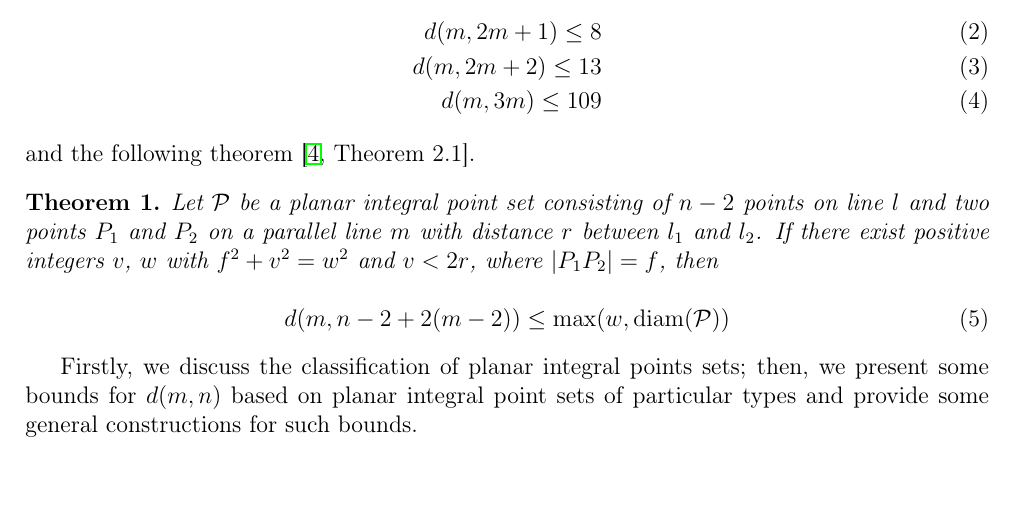
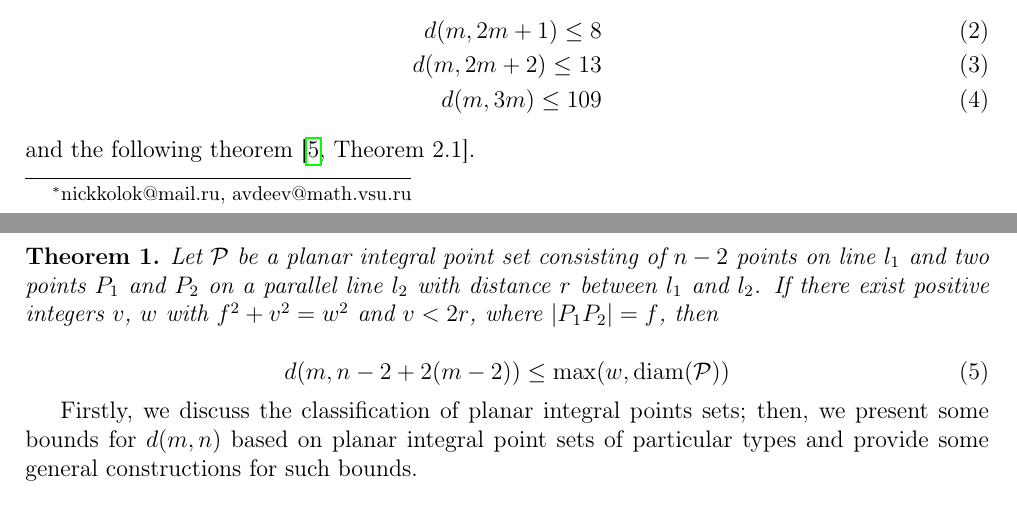
Before and after one commit to nickkolok/sct-statya, a LaTeX document (AvdMomZvol_rails/Article.tex): part of page 1 of 15 before the commit and two parts of pages 1 and 2 of 15 after it, the two joined at a grey line, cut so that both start at the same text, the shorter picture padded with empty space. Compiled offline with pdfLaTeX.

Commit message:
Last iteration

```diff
--- a/AvdMomZvol_rails/Article.tex
+++ b/AvdMomZvol_rails/Article.tex
@@ -6,10 +6,16 @@
 \usepackage{dsfont}
 \usepackage{amsthm}
 \inputencoding{utf8}
-\bibliographystyle{unsrt}
+%\bibliographystyle{unsrt}
 \textheight=240mm \textwidth=170mm
 \hoffset=-17mm
 \voffset=-17mm
+
+
+\usepackage[backend=biber,style=gost-numeric,sorting=none]{biblatex}
+\addbibresource{../common/notmy.bib}
+\addbibresource{../common/my.bib}
+
 
 \usepackage{hyperref}
 
@@ -43 +45,20 @@ Avdeev N.N., Zvolinsky R.E., Momot E.A.
 
+\title{
+	On particular diameter bounds for integral point sets in higher dimensions
+	%\footnote{
+	%	This work was carried out at Voronezh State University and supported by the Russian Science
+	%	Foundation grant 19-11-00197.
+	%}
+}
+
+%% Прекрасно понимаю, что следующая команда - дичь и вордописчество, но время не ждёт, время жмёт
+\author{
+	Avdeev N.N.
+	\footnote{nickkolok@mail.ru, avdeev@math.vsu.ru}
+	, Zvolinsky R.E., Momot E.A.
+	\\
+	\\
+	\emph{Voronezh State University}
+}
+
+\maketitle
@@ -117,8 +137,8 @@ and the following theorem \cite[Theorem 2.1]{kurz2008bounds}.
 
 \begin{theorem}
 	Let $\mathcal{P}$ be a planar integral point set consisting of
-	$n - 2$ points on line $l$ and two points $P_{1}$ and $P_{2}$ on a
-	parallel line $m$ with distance $r$ between $l_{1}$ and $l_{2}$. If there
+	$n - 2$ points on line $l_1$ and two points $P_{1}$ and $P_{2}$ on a
+	parallel line $l_2$ with distance $r$ between $l_{1}$ and $l_{2}$. If there
 	exist positive integers $v$, $w$ with $f^{2} + v^{2}
 	= w^{2}$ and $v < 2r$, where $|P_{1}P_{2}| = f$,
 	then
```
Also changed, not shown: AvdMomZvol_rails/Article.tex (8 more changed lines).
